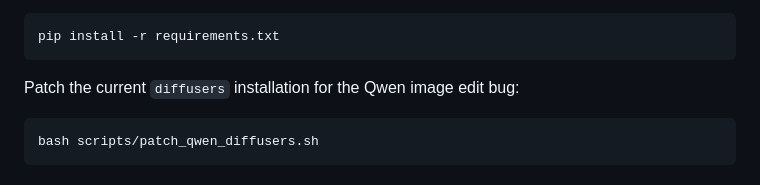
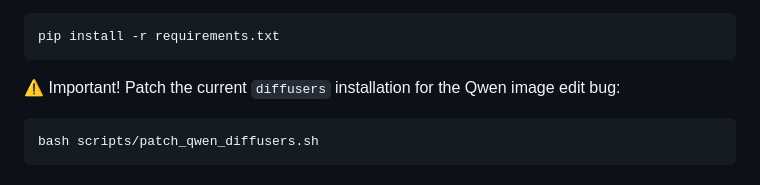
Before and after one commit to Ammmob/PixelSmile, a Markdown page: README.md, the part around the change. Drawn GitHub-style.

Commit message:
Update README with important patch notice

````diff
--- a/README.md
+++ b/README.md
@@ -74,7 +74,7 @@ Install the inference dependencies:
 pip install -r requirements.txt
 ```
 
-Patch the current `diffusers` installation for the Qwen image edit bug:
+⚠️ Important! Patch the current `diffusers` installation for the Qwen image edit bug:
 
 ```bash
 bash scripts/patch_qwen_diffusers.sh
````
